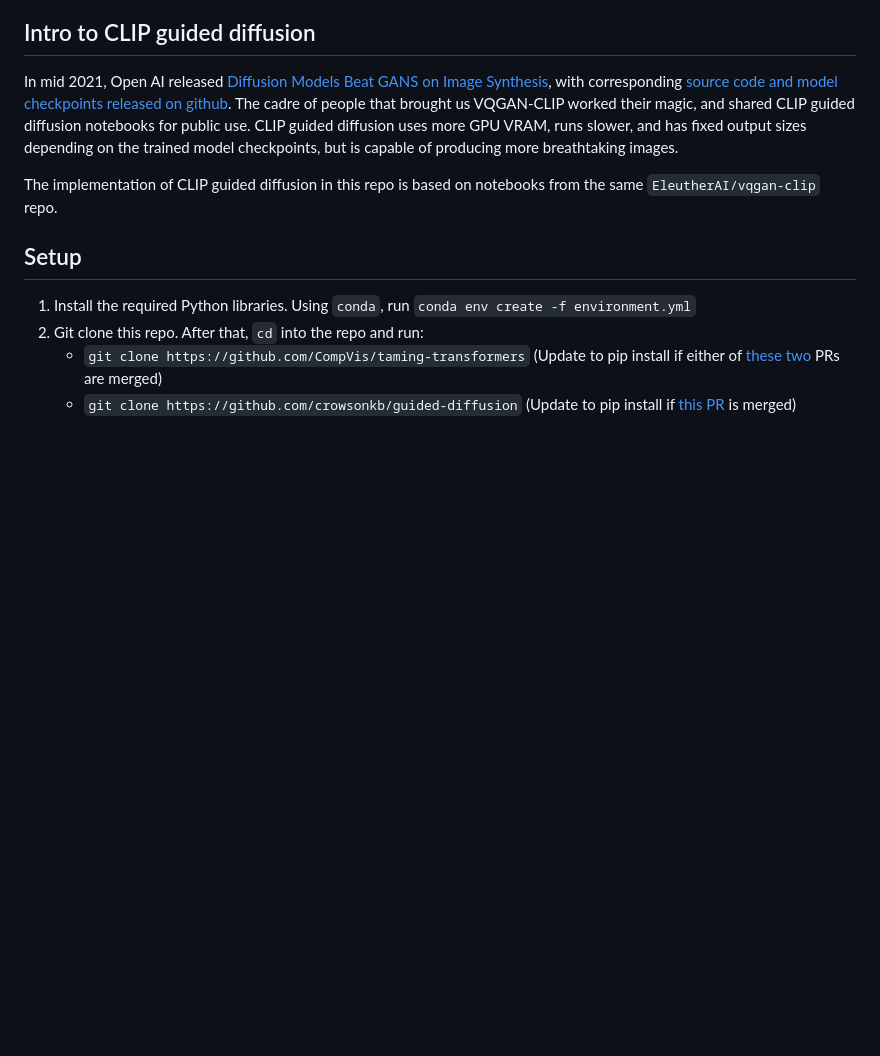
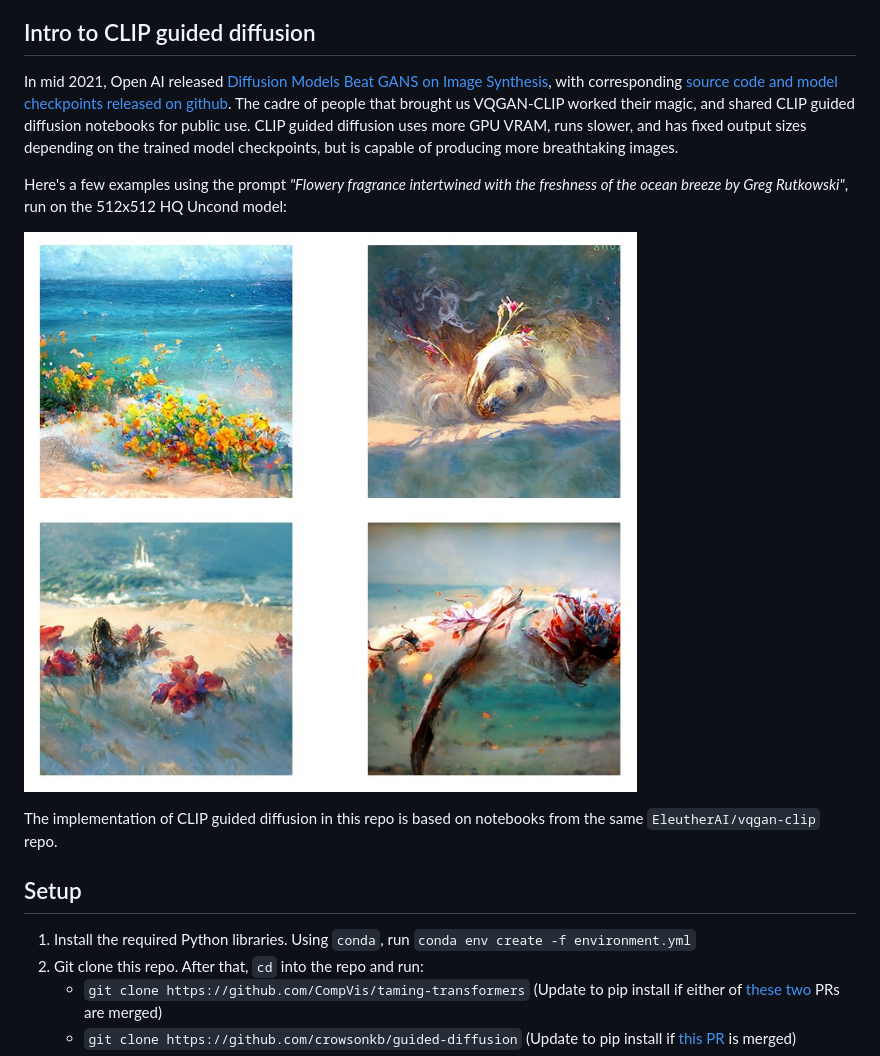
Before and after one commit to tnwei/vqgan-clip-app, a Markdown page: README.md, the part around the change. Drawn GitHub-style; pictures changed too: docs/images/diffusion-example.jpg (added); blank space fills up the shorter version.

Commit message:
docs: added diffusion image example

```diff
--- a/README.md
+++ b/README.md
@@ -20,6 +20,10 @@ Reference is [this Colab notebook](https://colab.research.google.com/drive/1L8oL
 ## Intro to CLIP guided diffusion
 
 In mid 2021, Open AI released [Diffusion Models Beat GANS on Image Synthesis](arxiv.org/abs/2105.05233), with corresponding [source code and model checkpoints released on github](https://github.com/openai/guided-diffusion). The cadre of people that brought us VQGAN-CLIP worked their magic, and shared CLIP guided diffusion notebooks for public use. CLIP guided diffusion uses more GPU VRAM, runs slower, and has fixed output sizes depending on the trained model checkpoints, but is capable of producing more breathtaking images.
+
+Here's a few examples using the prompt _"Flowery fragrance intertwined with the freshness of the ocean breeze by Greg Rutkowski"_, run on the 512x512 HQ Uncond model:
+
+![Example output for CLIP guided diffusion](docs/images/diffusion-example.jpg)
 
 The implementation of CLIP guided diffusion in this repo is based on notebooks from the same `EleutherAI/vqgan-clip` repo.
 
```
Also changed, not shown: 2 other files.
